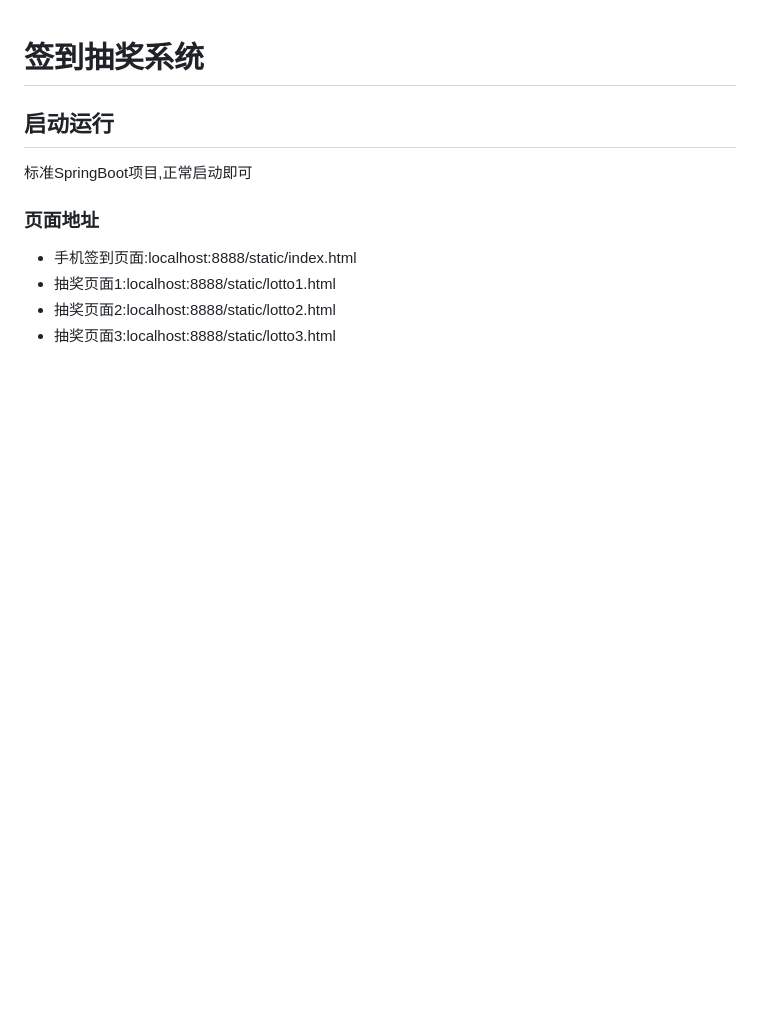
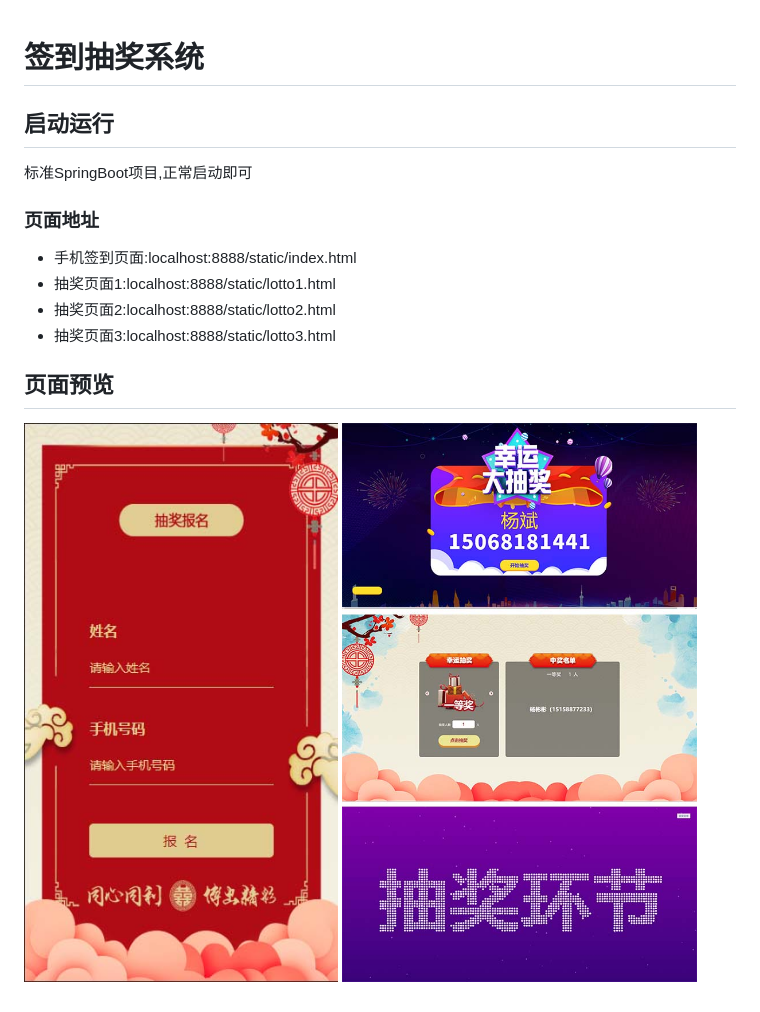
Before and after one commit to hexhero/lucky, a Markdown page: README.md, the part around the change. Drawn GitHub-style; pictures changed too: screen/index.jpg (added), screen/lotto.jpg (added); blank space fills up the shorter version.

```diff
--- a/README.md
+++ b/README.md
@@ -9,3 +9,7 @@
 * 抽奖页面1:localhost:8888/static/lotto1.html
 * 抽奖页面2:localhost:8888/static/lotto2.html
 * 抽奖页面3:localhost:8888/static/lotto3.html
+
+## 页面预览
+![报名页](screen/index.jpg)
+![抽奖页](screen/lotto.jpg)
```
